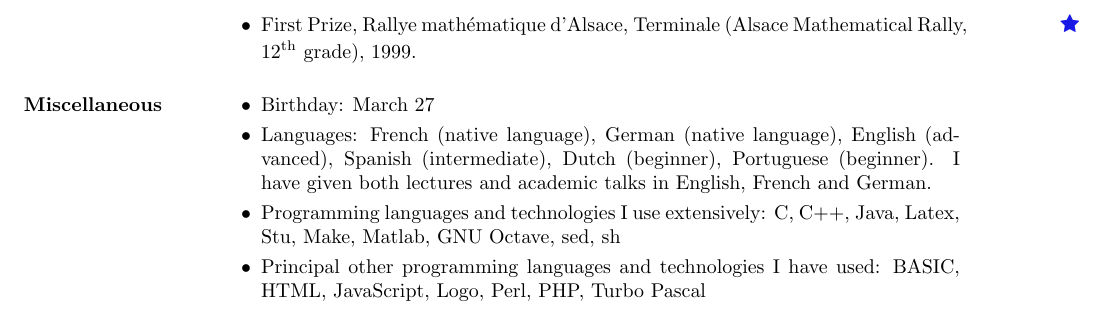
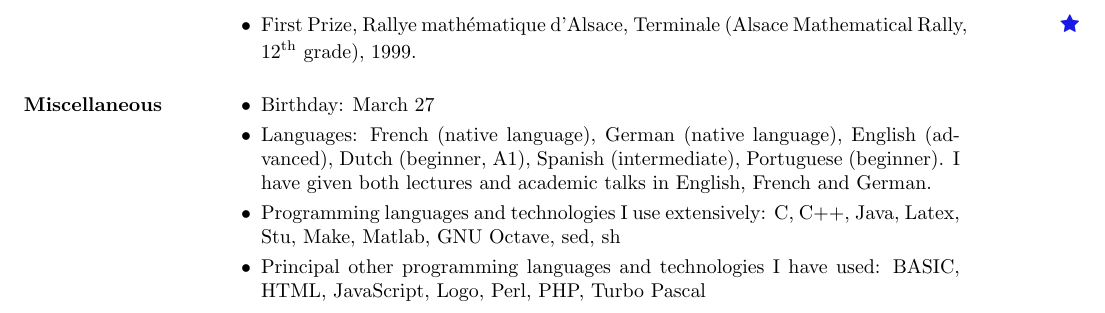
Before and after one commit to kunegis/cv, a LaTeX CV (cv-kunegis.tex): part of page 8 of 8, cut so that both start at the same text. Compiled offline with pdfLaTeX.

Commit message:
languages

```diff
--- a/cv-kunegis.tex
+++ b/cv-kunegis.tex
@@ -685,9 +685,14 @@ DAI Laboratory, Technical University of Berlin
 \section{Miscellaneous}
 \begin{itemize}
   \item Birthday:  March 27
-  \item Languages: French (native language), German (native language),
-    English (advanced), Spanish (intermediate), Dutch (beginner), Portuguese
-    (beginner).  I have given both lectures and academic talks in English, French and German.
+  \item Languages:
+    French (native language),
+    German (native language),
+    English (advanced),
+    Dutch (beginner, A1),
+    Spanish (intermediate),
+    Portuguese (beginner).
+    I have given both lectures and academic talks in English, French and German.
   \item Programming languages and technologies I use extensively:
     C, C++, Java, Latex, Stu, Make, Matlab, GNU Octave, sed, sh
   \item Principal other programming languages and technologies I have used:
```
Also changed, not shown: extbib.tex (+1 -1 lines), cv-kunegis.pdf.
